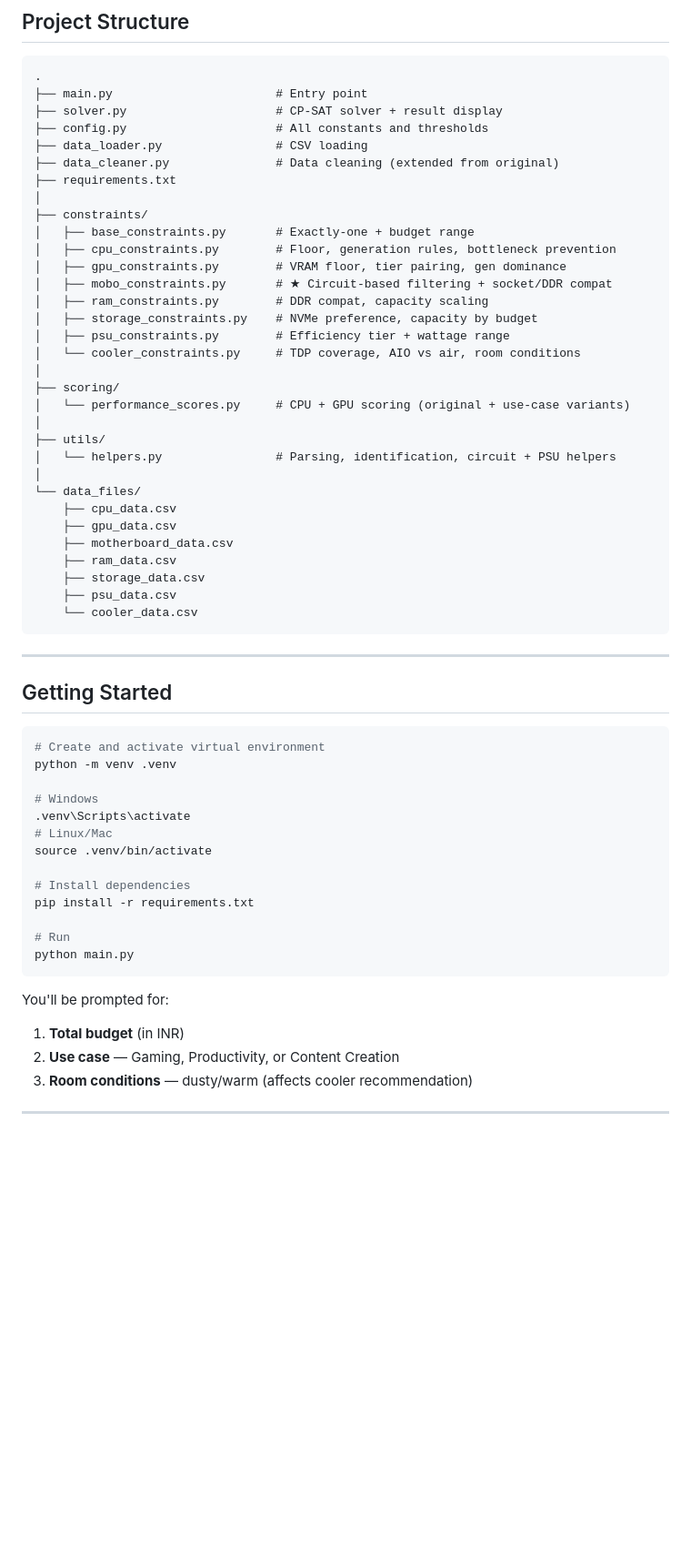
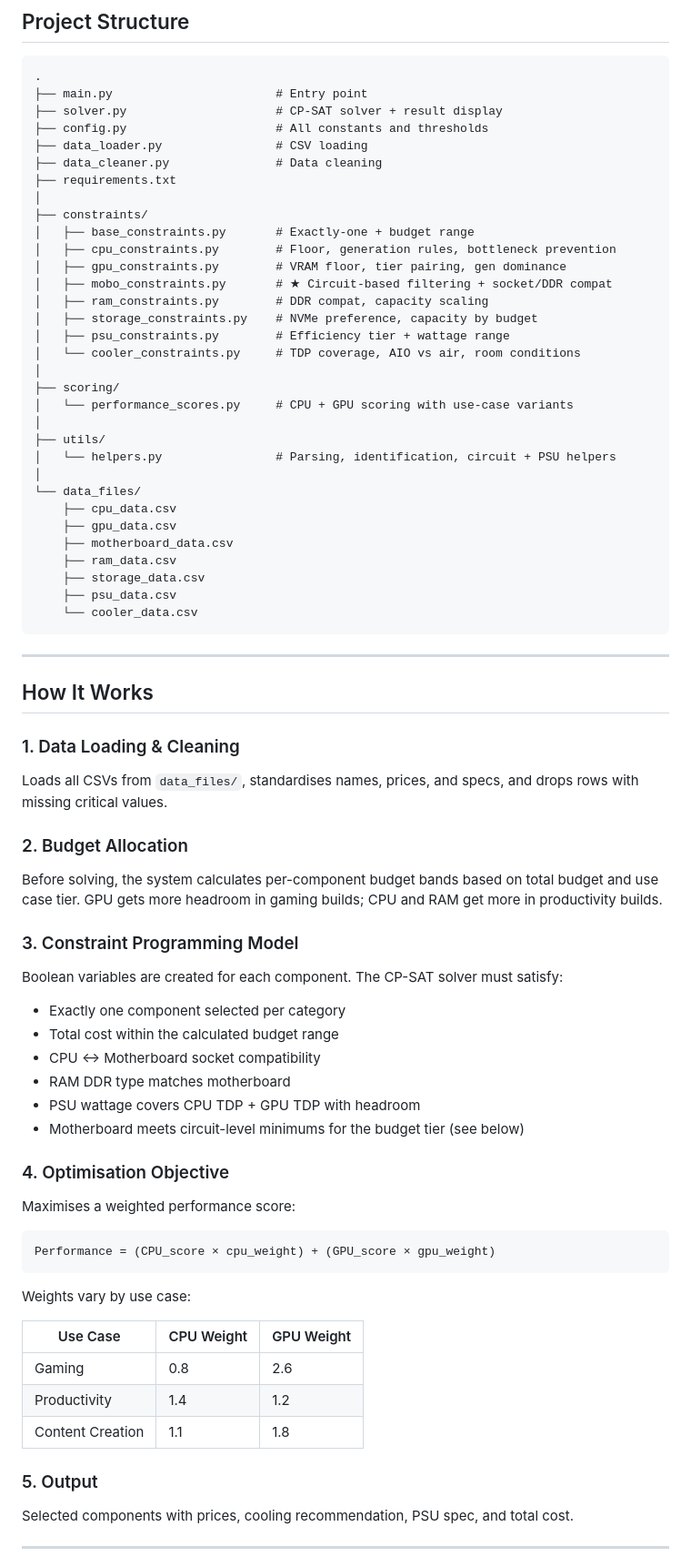
Before and after one commit to Siddharth-Pushkar/pc-recomm-system, a Markdown page: README.md, the part around one of its changes. Shown at 91% size. Drawn GitHub-style; blank space fills up the shorter version.

````diff
--- a/README.md
+++ b/README.md
@@ -25,7 +90,7 @@ Built as part of the **XO Rig** internship project. An improved constraint-progr
 ├── solver.py                     # CP-SAT solver + result display
 ├── config.py                     # All constants and thresholds
 ├── data_loader.py                # CSV loading
-├── data_cleaner.py               # Data cleaning (extended from original)
+├── data_cleaner.py               # Data cleaning
 ├── requirements.txt
 │
 ├── constraints/
@@ -39,7 +104,7 @@ Built as part of the **XO Rig** internship project. An improved constraint-progr
 │   └── cooler_constraints.py     # TDP coverage, AIO vs air, room conditions
 │
 ├── scoring/
-│   └── performance_scores.py     # CPU + GPU scoring (original + use-case variants)
+│   └── performance_scores.py     # CPU + GPU scoring with use-case variants
 │
 ├── utils/
 │   └── helpers.py                # Parsing, identification, circuit + PSU helpers
@@ -56,28 +121,41 @@ Built as part of the **XO Rig** internship project. An improved constraint-progr
 
 ---
 
-## Getting Started
+## How It Works
 
-```bash
-# Create and activate virtual environment
-python -m venv .venv
+### 1. Data Loading & Cleaning
+Loads all CSVs from `data_files/`, standardises names, prices, and specs, and drops rows with missing critical values.
 
-# Windows
-.venv\Scripts\activate
-# Linux/Mac
-source .venv/bin/activate
+### 2. Budget Allocation
+Before solving, the system calculates per-component budget bands based on total budget and use case tier. GPU gets more headroom in gaming builds; CPU and RAM get more in productivity builds.
 
-# Install dependencies
-pip install -r requirements.txt
+### 3. Constraint Programming Model
+Boolean variables are created for each component. The CP-SAT solver must satisfy:
 
-# Run
-python main.py
+- Exactly one component selected per category
+- Total cost within the calculated budget range
+- CPU ↔ Motherboard socket compatibility
+- RAM DDR type matches motherboard
+- PSU wattage covers CPU TDP + GPU TDP with headroom
+- Motherboard meets circuit-level minimums for the budget tier (see below)
+
+### 4. Optimisation Objective
+Maximises a weighted performance score:
+
+```
+Performance = (CPU_score × cpu_weight) + (GPU_score × gpu_weight)
 ```
 
-You'll be prompted for:
-1. **Total budget** (in INR)
-2. **Use case** — Gaming, Productivity, or Content Creation
-3. **Room conditions** — dusty/warm (affects cooler recommendation)
+Weights vary by use case:
+
+| Use Case | CPU Weight | GPU Weight |
+|---|---|---|
+| Gaming | 0.8 | 2.6 |
+| Productivity | 1.4 | 1.2 |
+| Content Creation | 1.1 | 1.8 |
+
+### 5. Output
+Selected components with prices, cooling recommendation, PSU spec, and total cost.
 
 ---
 
````
Also changed, not shown: other parts of README.md (+157 -96 lines).
